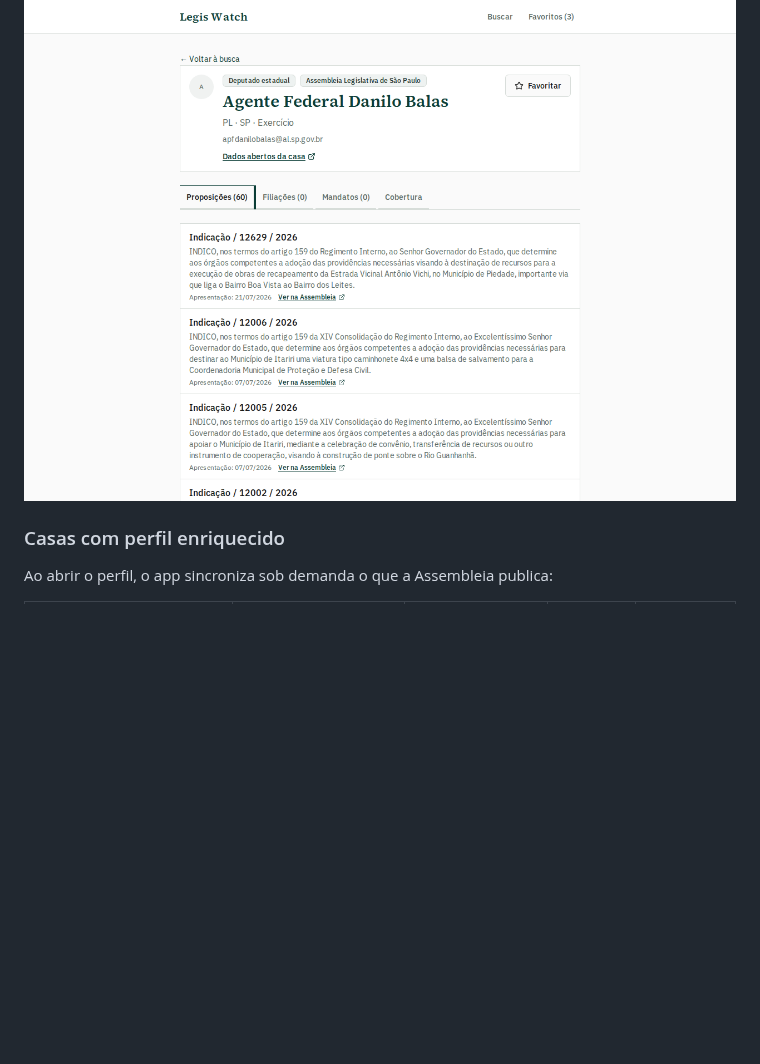
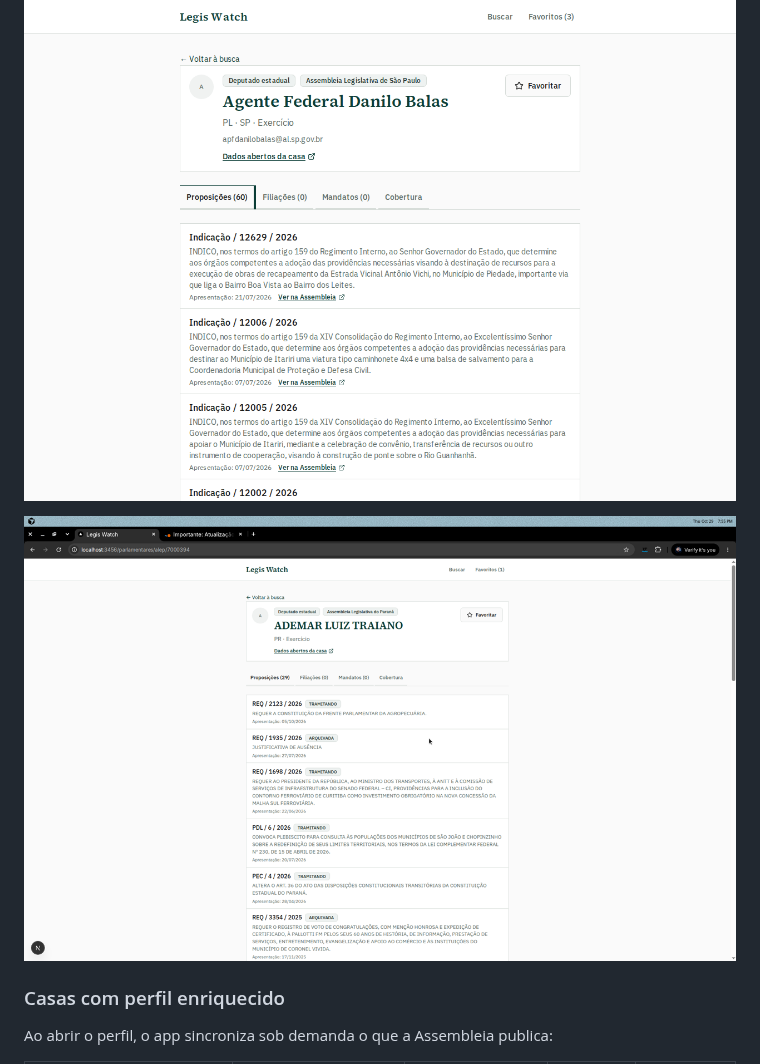
Before and after one commit to Frois19/legis-watch, a Markdown page: docs/GUIA-DO-PRODUTO.md, the part around the change. GitHub-like rendering; pictures changed too: docs/screenshots/17-perfil-estadual-pr.png (added); blank space fills up the shorter version.

Commit message:
Documentar perfil ALEP (PR) com print de proposições.
Co-authored-by: joao.victor.frois <joao.victor.frois@gmail.com>

```diff
--- a/docs/GUIA-DO-PRODUTO.md
+++ b/docs/GUIA-DO-PRODUTO.md
@@ -146,6 +146,8 @@ Nome, partido, UF, e-mail (quando houver), badge da casa e tabela de cobertura.
 
 ![Perfil estadual — São Paulo (ALESP) com proposições](./screenshots/09-perfil-estadual-sp.png)
 
+![Perfil estadual — Paraná (ALEP) com proposições](./screenshots/17-perfil-estadual-pr.png)
+
 ### Casas com perfil enriquecido
 
 Ao abrir o perfil, o app sincroniza sob demanda o que a Assembleia publica:
```
